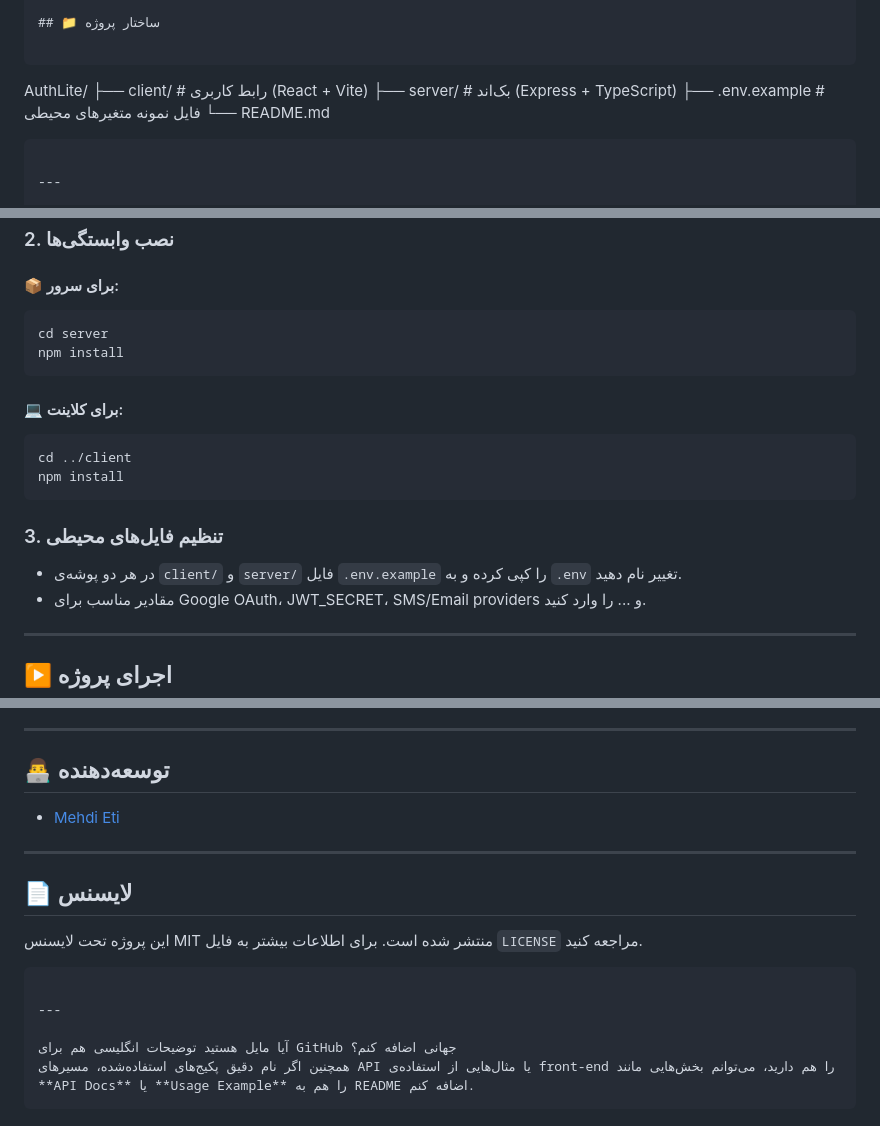
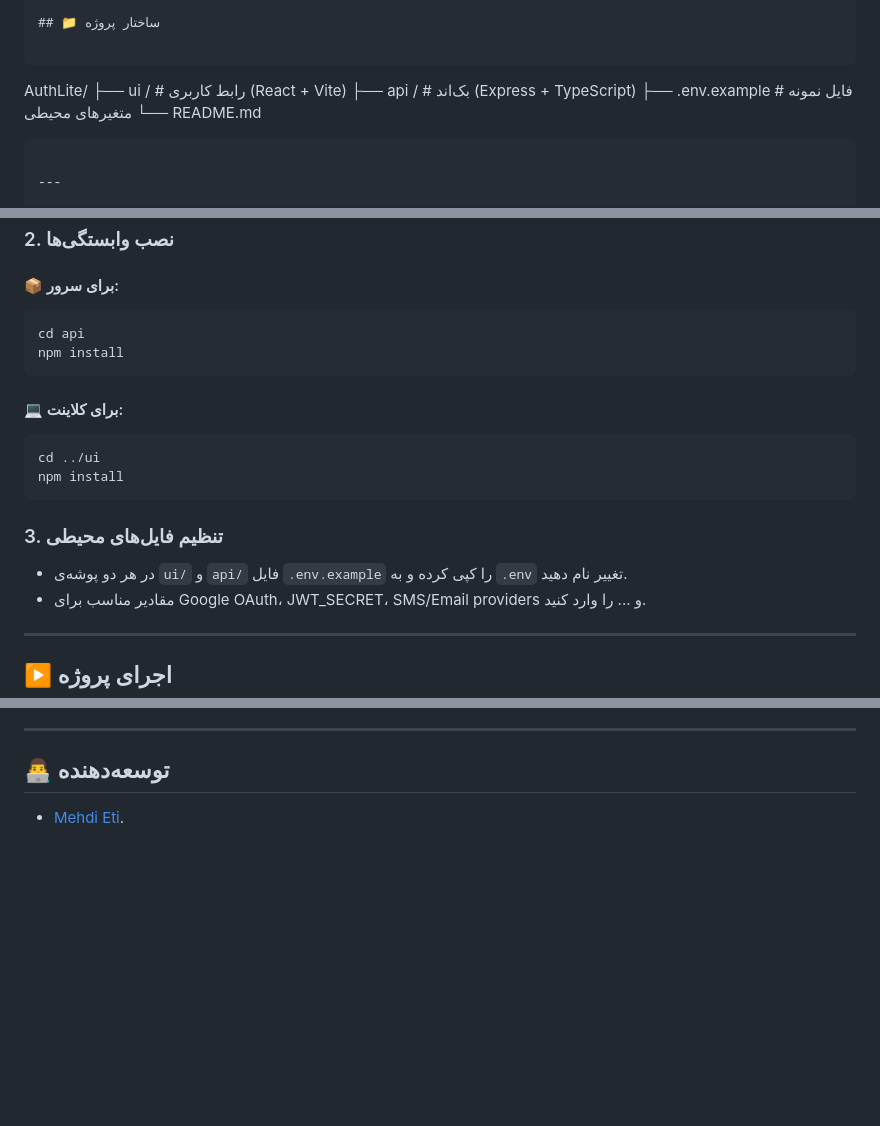
Before and after one commit to mehdi-eti/AuthLite, a Markdown page: README.md, 3 parts joined by grey strips. Drawn GitHub-style; blank space fills up the shorter version.

````diff
--- a/README.md
+++ b/README.md
@@ -21,8 +19,8 @@
 ```
 
 AuthLite/
-├── client/                 # رابط کاربری (React + Vite)
-├── server/                 # بک‌اند (Express + TypeScript)
+├── ui  /                # رابط کاربری (React + Vite)
+├── api /               # بک‌اند (Express + TypeScript)
 ├── .env.example            # فایل نمونه متغیرهای محیطی
 └── README.md
 
@@ -56,20 +54,20 @@ cd AuthLite
 #### 📦 برای سرور:
 
 ```bash
-cd server
+cd api
 npm install
 ```
 
 #### 💻 برای کلاینت:
 
 ```bash
-cd ../client
+cd ../ui
 npm install
 ```
 
 ### 3. تنظیم فایل‌های محیطی
 
-* در هر دو پوشه‌ی `client/` و `server/` فایل `.env.example` را کپی کرده و به `.env` تغییر نام دهید.
+* در هر دو پوشه‌ی `ui/` و `api/` فایل `.env.example` را کپی کرده و به `.env` تغییر نام دهید.
 * مقادیر مناسب برای Google OAuth، JWT\_SECRET، SMS/Email providers و ... را وارد کنید.
 
 ---
@@ -134,18 +132,4 @@ AuthLite از بهترین روش‌های روز برای احراز هویت
 
 ## 👨‍💻 توسعه‌دهنده
 
-* [Mehdi Eti](https://github.com/mehdi-eti)
-
----
-
-## 📄 لایسنس
-
-این پروژه تحت لایسنس MIT منتشر شده است. برای اطلاعات بیشتر به فایل `LICENSE` مراجعه کنید.
-
-```
-
----
-
-آیا مایل هستید توضیحات انگلیسی هم برای GitHub جهانی اضافه کنم؟
-همچنین اگر نام دقیق پکیج‌های استفاده‌شده، مسیرهای API یا مثال‌هایی از استفاده‌ی front-end را هم دارید، می‌توانم بخش‌هایی مانند **API Docs** یا **Usage Example** را هم به README اضافه کنم.
-```
+* [Mehdi Eti](https://github.com/mehdi-eti).
````
Also changed, not shown: other parts of README.md (+0 -2 lines).
